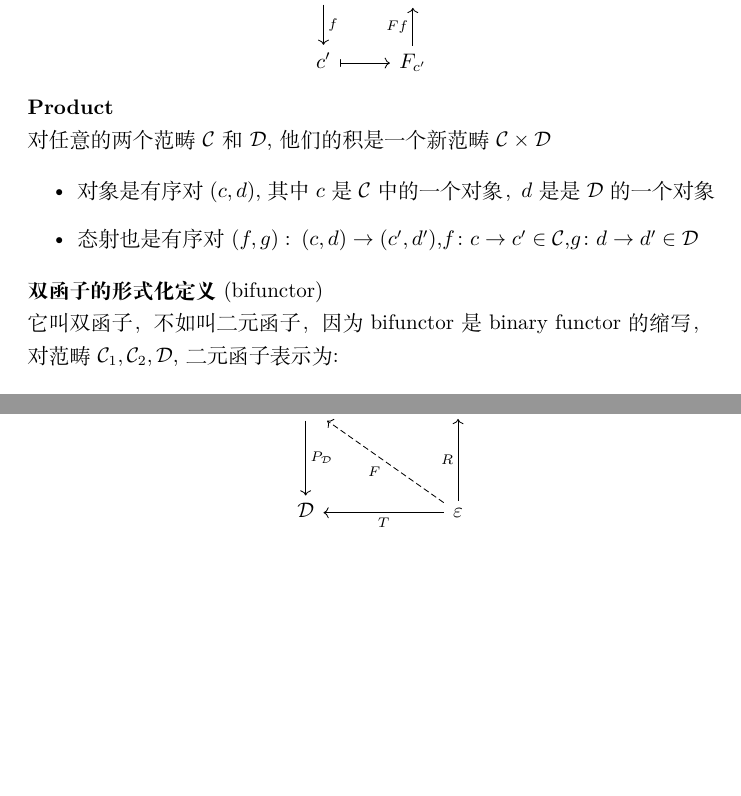
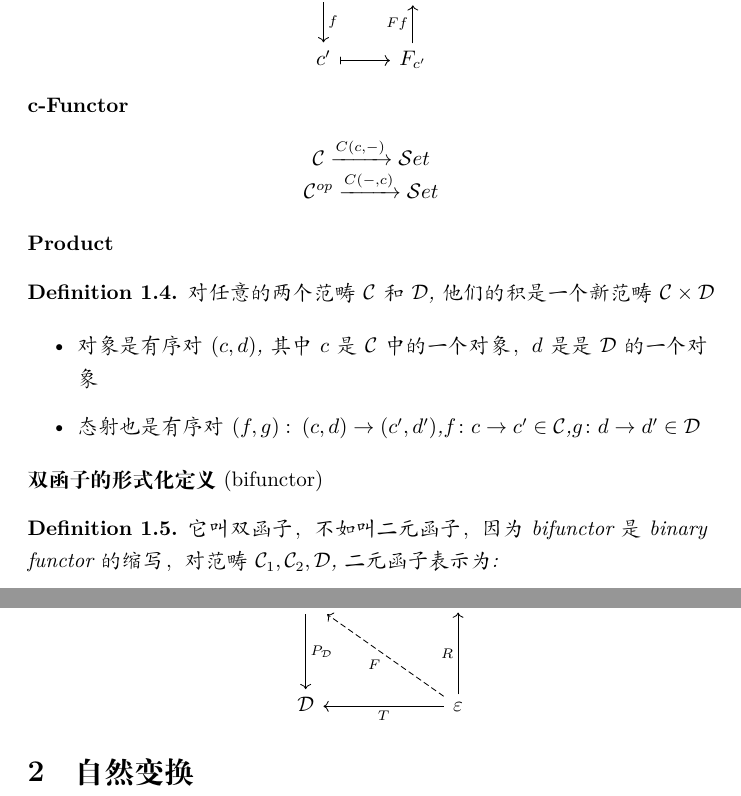
Before and after one commit to m4p1e/category-theory-notes, a LaTeX document (test.tex): two parts of pages 2 and 3 of 3, joined at a grey line, cut so that both start at the same text, the shorter picture padded with empty space. Compiled offline with XeLaTeX.

Commit message:
update natural transform

```diff
--- a/test.tex
+++ b/test.tex
@@ -70,17 +72,30 @@ c' \arrow[r, maps to]               & F_{c'} \arrow[u, "Ff"]
 \end{center}
 
 \begin{flushleft}
+\textbf{c-Functor} \\
+%待补充
+\begin{center}
+$\mathcal{C} \xrightarrow{C(c,-)} \mathcal{S}et$ \\
+$\mathcal{C}^{op} \xrightarrow{C(-,c)} \mathcal{S}et$ \\
+\end{center}
+\end{flushleft}
+
+
+\begin{flushleft}
 $\textbf{Product}$ \\
+\begin{definition}
 对任意的两个范畴 $\mathcal{C}$ 和 $\mathcal{D}$,他们的积是一个新范畴 $\mathcal{C} \times \mathcal{D}$\\
 \begin{itemize}
 	\item 对象是有序对 $\left( c,d \right)$,其中$c$是$\mathcal{C}$中的一个对象，$d$是是$\mathcal{D}$的一个对象
 	\item 态射也是有序对 $\left(f,g \right) \colon \left(c,d\right) \rightarrow \left(c',d'\right)$,$f\colon c \rightarrow c' \in \mathcal{C}$,$g \colon d \rightarrow d' \in \mathcal{D}$
 \end{itemize}
+\end{definition}
 \end{flushleft}
 
 
 \begin{flushleft}
 \textbf{双函子的形式化定义}(bifunctor) \\
+\begin{definition}
 %https://encyclopediaofmath.org/wiki/Bifunctor
 它叫双函子，不如叫二元函子，因为bifunctor是binary functor的缩写，对范畴$\mathcal{C}_1,\mathcal{C}_2,\mathcal{D}$,二元函子表示为:\\
 
@@ -118,4 +134,7 @@ $P_{\mathcal{D}} \colon \mathcal{C} \times \mathcal{D} \rightarrow \mathcal{D},\
 \end{tikzcd}
 \end{center}
 
+\section{自然变换}
+
+
 \end{document}
```
Also changed, not shown: test.tex (3 more changed lines).
